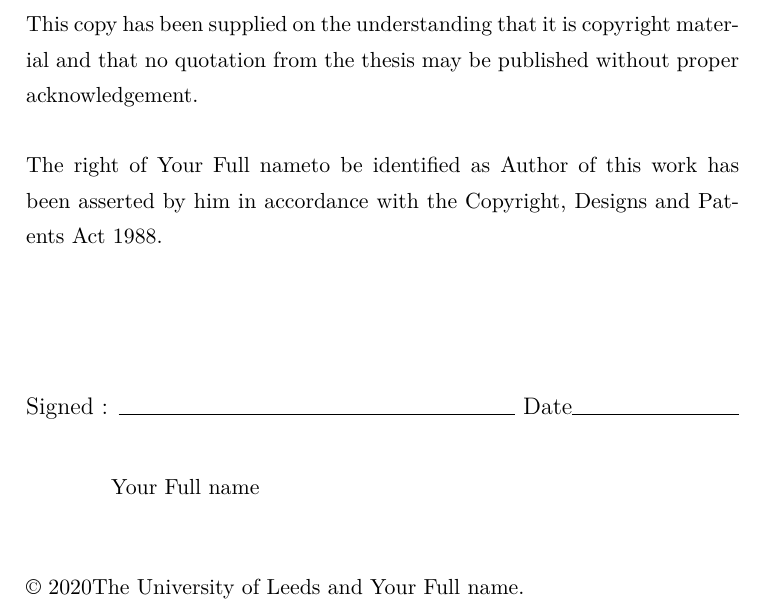
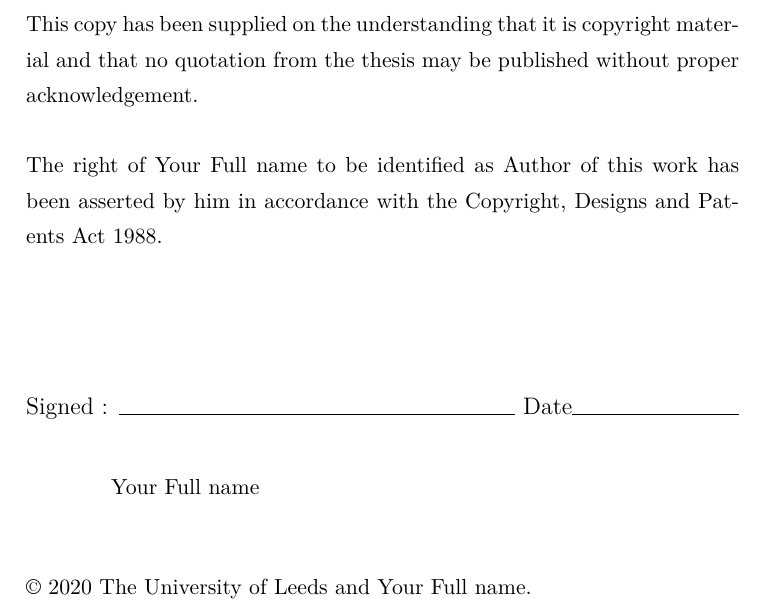
Before and after one commit to stonerlab/Thesis-template, a LaTeX thesis (TempleThesis_Clean.tex, which reads IPStatement/ipstatement.tex): part of page 2 of 14, cut so that both start at the same text. Compiled offline with pdfLaTeX.

Commit message:
Fix spacing in the IPR statement

```diff
--- a/IPStatement/ipstatement.tex
+++ b/IPStatement/ipstatement.tex
@@ -12,7 +12,7 @@ material and that no quotation from the thesis may be published
 without proper acknowledgement.
 \\
 \\
-The right of \theAuthor to be identified as Author of this work
+The right of \theAuthor\ to be identified as Author of this work
 has been asserted by him in accordance with the Copyright, Designs
 and Patents Act 1988.
 \\
@@ -25,7 +25,7 @@ and Patents Act 1988.
 
 \vspace{1cm}
 
-\copyright \yeardate\today The University of Leeds and \theAuthor.
+\copyright\ \the\year\ The University of Leeds and \theAuthor.
 
 \end{ipstatement}
 
```
Also changed, not shown: TempleThesis_Clean.pdf.
